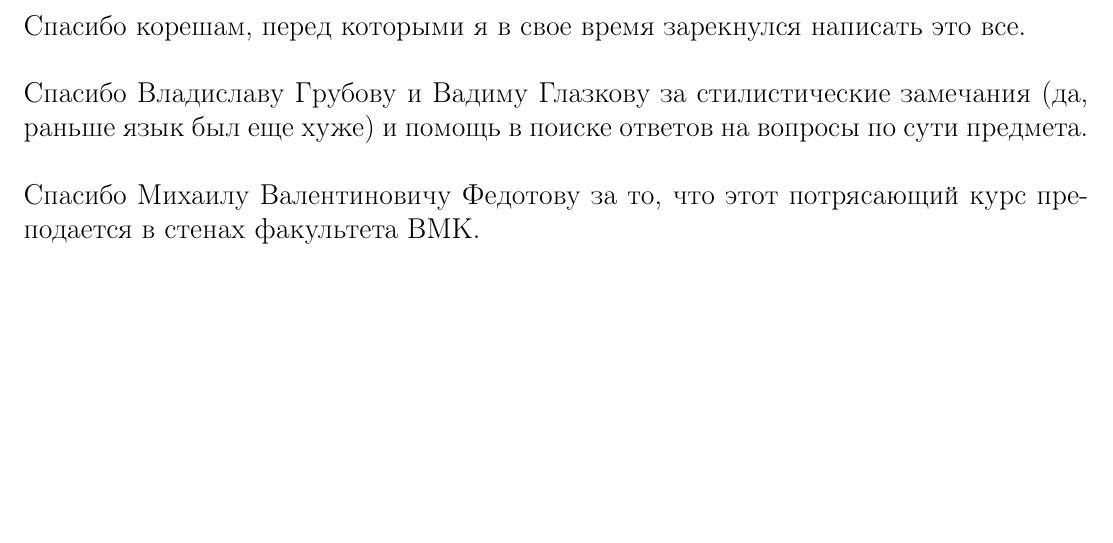
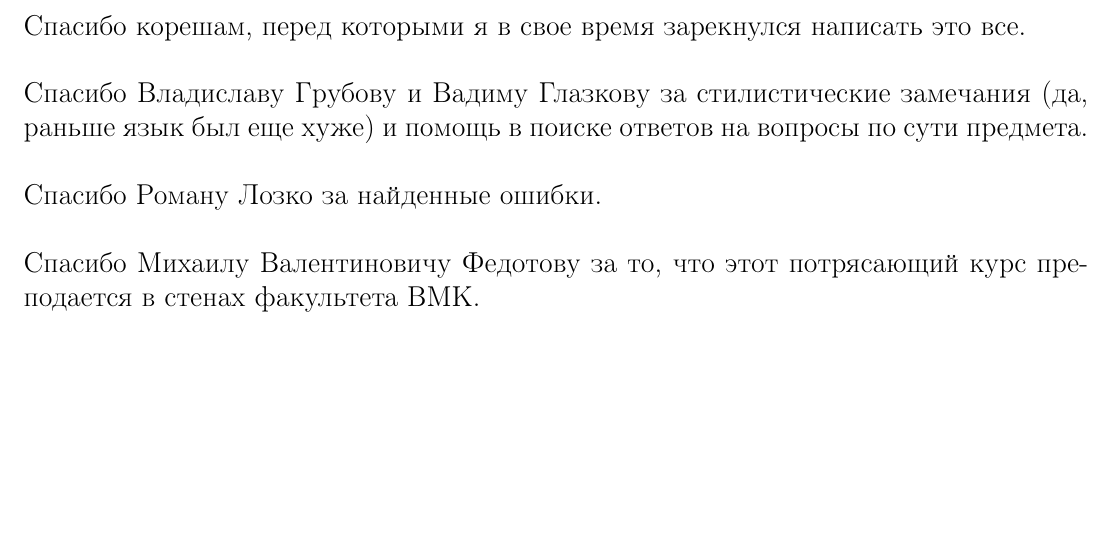
Before and after one commit to koshoi/metodichkaFYA, a LaTeX document (v1.tex): part of page 45 of 45, cut so that both start at the same text. Compiled offline with pdfLaTeX.

Commit message:
Closed Issue#1

```diff
--- a/v1.tex
+++ b/v1.tex
@@ -1013,6 +1013,7 @@
 	Спасибо корешам, перед которыми я в свое время зарекнулся написать это все.\\\\
 	Спасибо Владиславу Грубову и Вадиму Глазкову за стилистические замечания (да, раньше
 	язык был еще хуже) и помощь в поиске ответов на вопросы по сути предмета.\\\\
+	Спасибо Роману Лозко за найденные ошибки.\\\\
 	Спасибо Михаилу Валентиновичу Федотову за то, что этот потрясающий курс преподается в
 	стенах факультета ВМК.\\\\
 	\vspace{270pt}
```
Also changed, not shown: data/pic4_2.png, v1.pdf.
